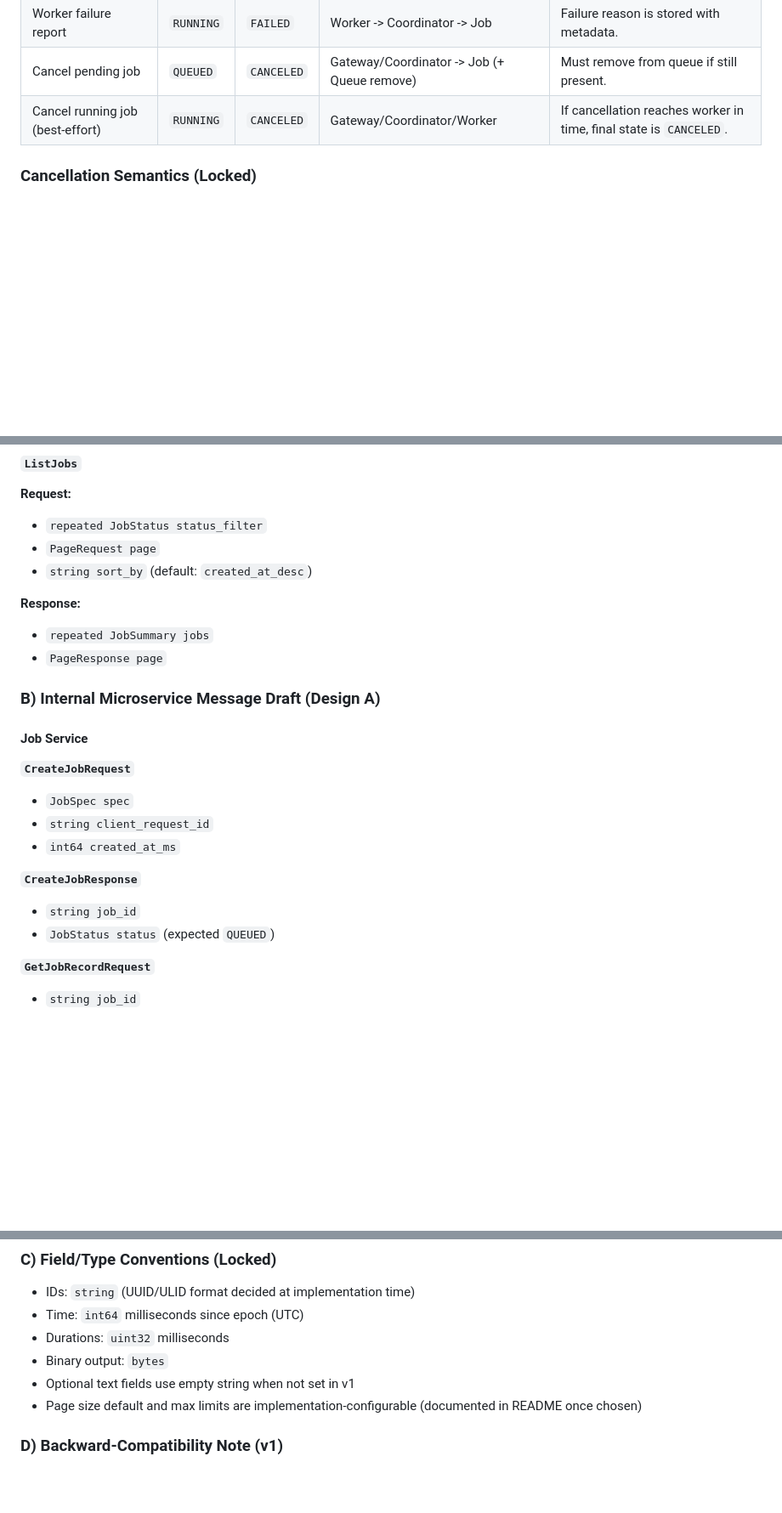
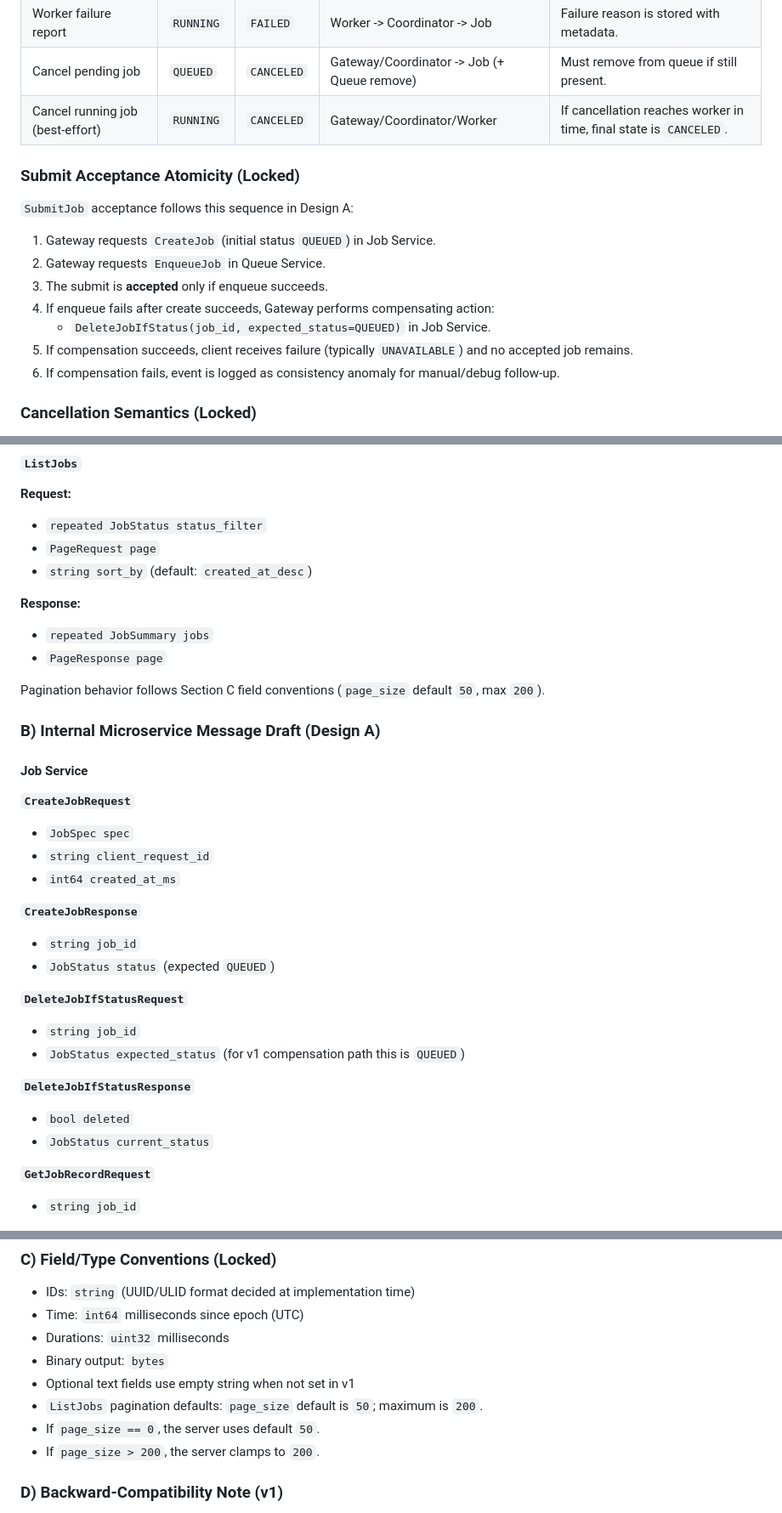
Before and after one commit to Mojo4Sho1/CSCE5306_Project2_distributed-task-queue, a Markdown page: README.md, 3 parts joined by grey strips. Shown at 85% size. Drawn GitHub-style; blank space fills up the shorter version.

Commit message:
added explicit page size default and max behaviour, priority behaviour, and worker public-endpoint clarification

```diff
--- a/README.md
+++ b/README.md
@@ -166,6 +167,17 @@ No additional canonical states are introduced in v1.
 | Worker failure report | `RUNNING` | `FAILED` | Worker -> Coordinator -> Job | Failure reason is stored with metadata. |
 | Cancel pending job | `QUEUED` | `CANCELED` | Gateway/Coordinator -> Job (+ Queue remove) | Must remove from queue if still present. |
 | Cancel running job (best-effort) | `RUNNING` | `CANCELED` | Gateway/Coordinator/Worker | If cancellation reaches worker in time, final state is `CANCELED`. |
+
+### Submit Acceptance Atomicity (Locked)
+`SubmitJob` acceptance follows this sequence in Design A:
+
+1. Gateway requests `CreateJob` (initial status `QUEUED`) in Job Service.
+2. Gateway requests `EnqueueJob` in Queue Service.
+3. The submit is **accepted** only if enqueue succeeds.
+4. If enqueue fails after create succeeds, Gateway performs compensating action:
+   - `DeleteJobIfStatus(job_id, expected_status=QUEUED)` in Job Service.
+5. If compensation succeeds, client receives failure (typically `UNAVAILABLE`) and no accepted job remains.
+6. If compensation fails, event is logged as consistency anomaly for manual/debug follow-up.
 
 ### Cancellation Semantics (Locked)
 
@@ -400,6 +418,8 @@ This section freezes the v1 message shapes (fields + types + semantics) before `
 - `repeated JobSummary jobs`
 - `PageResponse page`
 
+Pagination behavior follows Section C field conventions (`page_size` default `50`, max `200`).
+
 ### B) Internal Microservice Message Draft (Design A)
 
 #### Job Service
@@ -411,6 +431,14 @@ This section freezes the v1 message shapes (fields + types + semantics) before `
 **`CreateJobResponse`**
 - `string job_id`
 - `JobStatus status` (expected `QUEUED`)
+
+**`DeleteJobIfStatusRequest`**
+- `string job_id`
+- `JobStatus expected_status` (for v1 compensation path this is `QUEUED`)
+
+**`DeleteJobIfStatusResponse`**
+- `bool deleted`
+- `JobStatus current_status`
 
 **`GetJobRecordRequest`**
 - `string job_id`
@@ -530,7 +558,9 @@ This section freezes the v1 message shapes (fields + types + semantics) before `
 - Durations: `uint32` milliseconds
 - Binary output: `bytes`
 - Optional text fields use empty string when not set in v1
-- Page size default and max limits are implementation-configurable (documented in README once chosen)
+- `ListJobs` pagination defaults: `page_size` default is `50`; maximum is `200`.
+- If `page_size == 0`, the server uses default `50`.
+- If `page_size > 200`, the server clamps to `200`.
 
 ### D) Backward-Compatibility Note (v1)
 
```
Also changed, not shown: other parts of README.md (+18 -7 lines).
